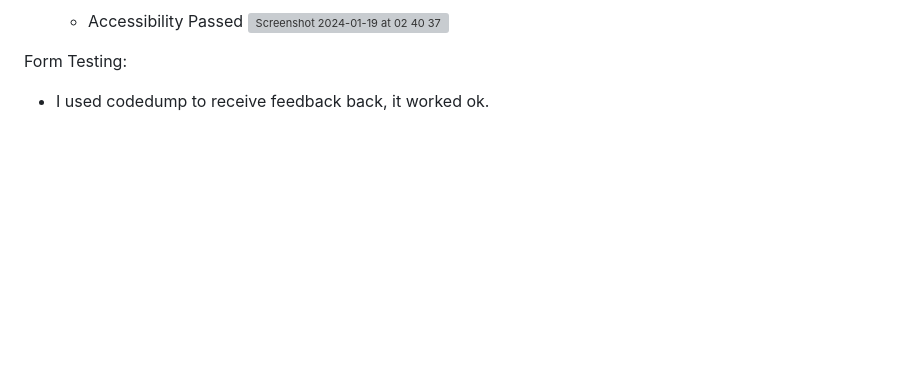
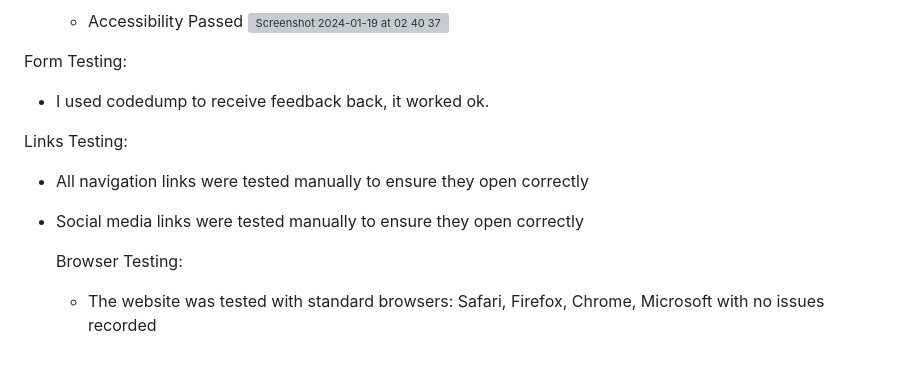
Before and after one commit to Anna8742/HTML-CSS-January2024, a Markdown page: README.md, the part around the change. Drawn GitHub-style; blank space fills up the shorter version; grey boxes are pictures that could not be loaded.

```diff
--- a/README.md
+++ b/README.md
@@ -119,3 +119,10 @@ Features Left to Implement:
 
 Form Testing:
 - I used codedump to receive feedback back, it worked ok.
+
+Links Testing:
+- All navigation links were tested manually to ensure they open correctly
+- Social media links were tested manually to ensure they open correctly
+
+  Browser Testing:
+  - The website was tested with standard browsers: Safari, Firefox, Chrome, Microsoft with no issues recorded
```
